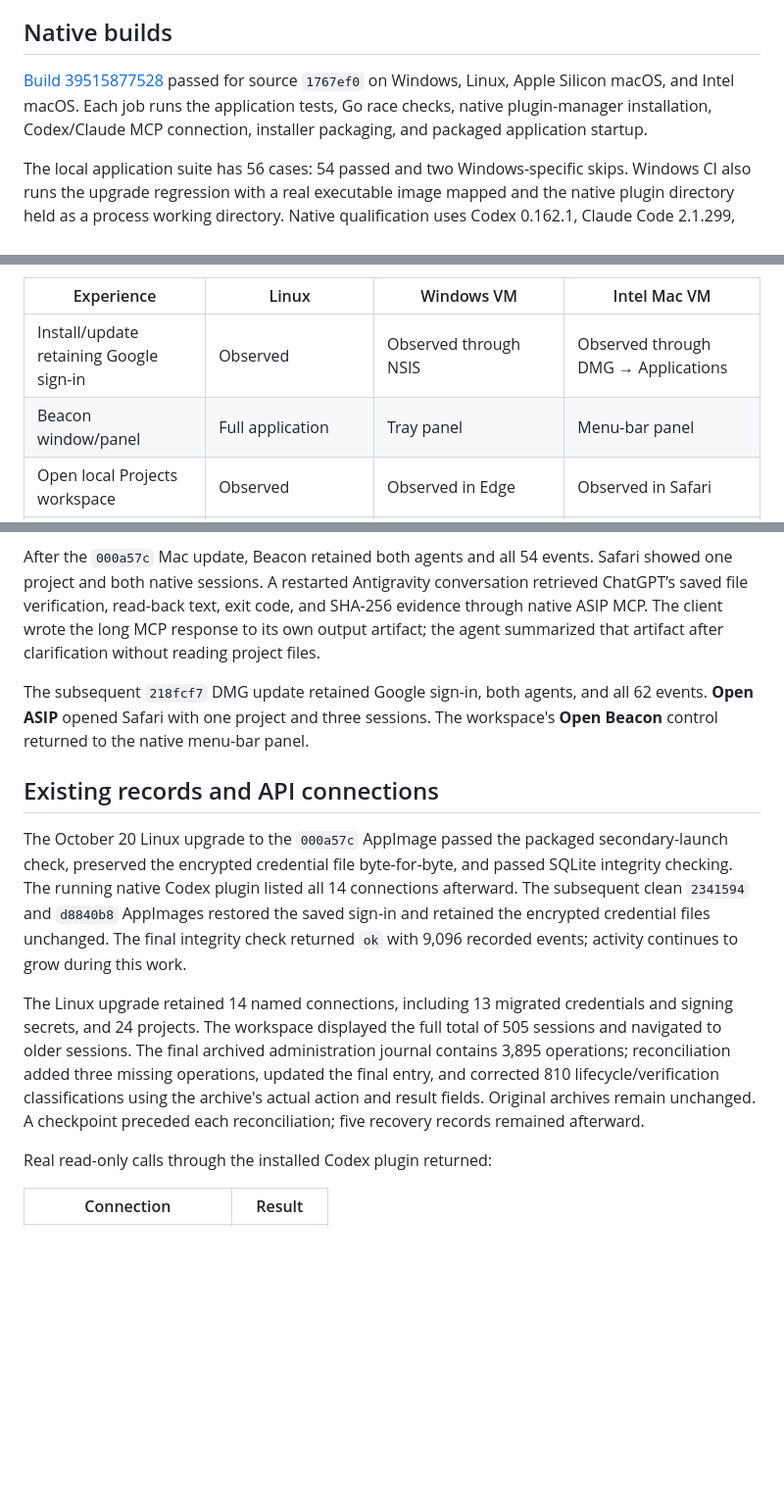
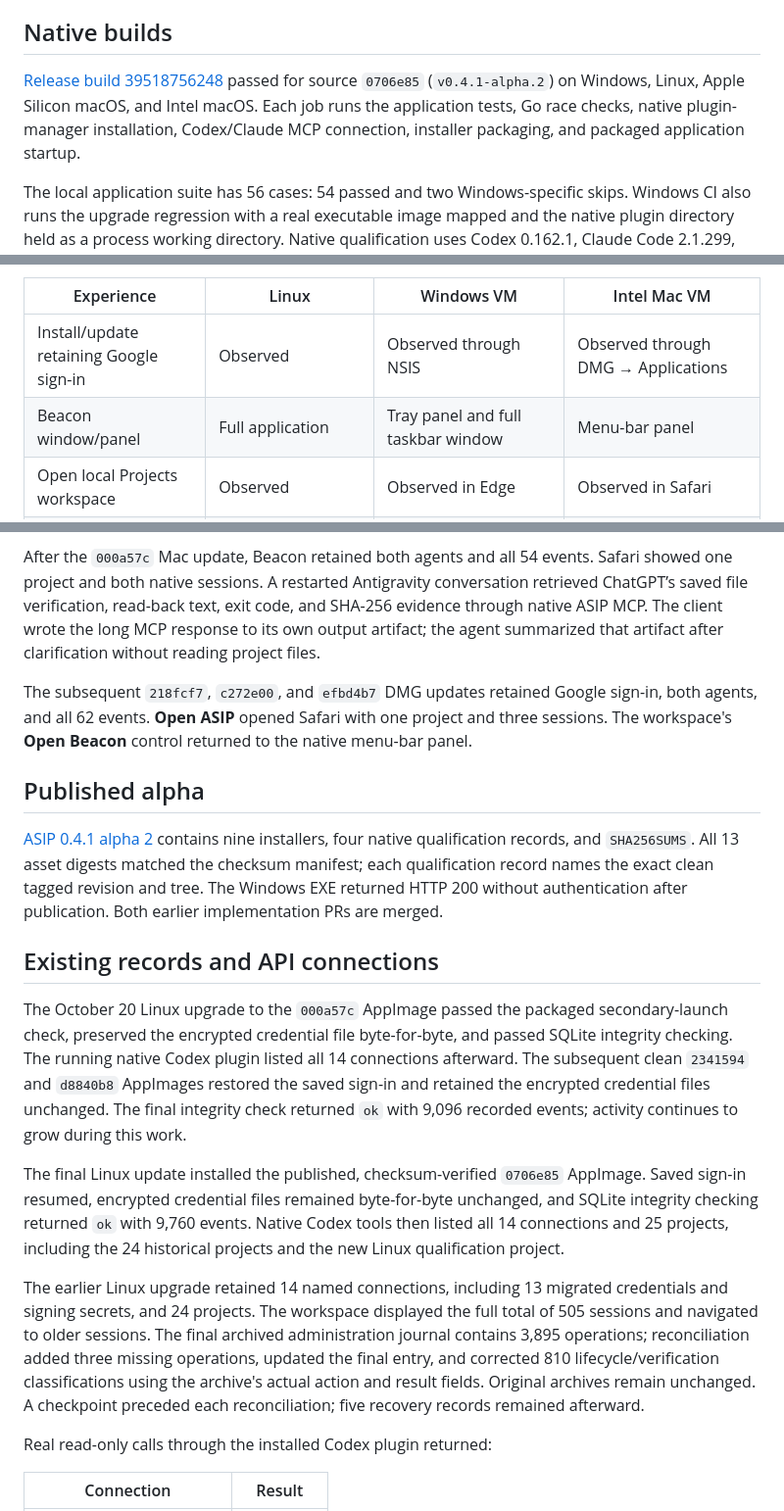
Before and after one commit to M-o-liver/asip-linux, a Markdown page: QUALIFICATION.md, 3 parts joined by grey strips. Shown at 98% size. Rendered like a GitHub page; blank space fills up the shorter version.

Commit message:
Record published alpha checks and final installed desktop results [skip ci]

```diff
--- a/QUALIFICATION.md
+++ b/QUALIFICATION.md
@@ -4,7 +4,7 @@ This page separates native build checks from observed desktop behavior. Installa
 
 ## Native builds
 
-[Build 39515877528](https://github.com/M-o-liver/asip-linux/actions/runs/39515877528) passed for source `1767ef0` on Windows, Linux, Apple Silicon macOS, and Intel macOS. Each job runs the application tests, Go race checks, native plugin-manager installation, Codex/Claude MCP connection, installer packaging, and packaged application startup.
+[Release build 39518756248](https://github.com/M-o-liver/asip-linux/actions/runs/39518756248) passed for source `0706e85` (`v0.4.1-alpha.2`) on Windows, Linux, Apple Silicon macOS, and Intel macOS. Each job runs the application tests, Go race checks, native plugin-manager installation, Codex/Claude MCP connection, installer packaging, and packaged application startup.
 
 The local application suite has 56 cases: 54 passed and two Windows-specific skips. Windows CI also runs the upgrade regression with a real executable image mapped and the native plugin directory held as a process working directory. Native qualification uses Codex 0.162.1, Claude Code 2.1.299, and the pinned Antigravity CLI releases and hashes in `scripts/antigravity-releases.json`. It uses disposable identities and profiles; no model subscription or live provider login is implied by a CI pass.
 
@@ -29,7 +29,7 @@ The VMs initially received source `2a50c4a` from [build 39035520339](https://git
 | Experience                              | Linux                                  | Windows VM                                             | Intel Mac VM                                              |
 | --------------------------------------- | -------------------------------------- | ------------------------------------------------------ | --------------------------------------------------------- |
 | Install/update retaining Google sign-in | Observed                               | Observed through NSIS                                  | Observed through DMG → Applications                       |
-| Beacon window/panel                     | Full application                       | Tray panel                                             | Menu-bar panel                                            |
+| Beacon window/panel                     | Full application                       | Tray panel and full taskbar window                      | Menu-bar panel                                            |
 | Open local Projects workspace           | Observed                               | Observed in Edge                                       | Observed in Safari                                        |
 | ChatGPT/Codex native record and recall  | Observed with existing integration     | Completed file verification and fresh-chat retrieval   | Completed cross-agent recall and file verification        |
 | Packaged Open in ChatGPT button         | Native CLI installed                   | Opened installed ASIP plugin page                      | Opened installed ASIP plugin page                         |
@@ -90,13 +92,19 @@ The Mac is an experimental Intel Sequoia 15.8.1 guest on an AMD host, without ac
 
 After the `000a57c` Mac update, Beacon retained both agents and all 54 events. Safari showed one project and both native sessions. A restarted Antigravity conversation retrieved ChatGPT’s saved file verification, read-back text, exit code, and SHA-256 evidence through native ASIP MCP. The client wrote the long MCP response to its own output artifact; the agent summarized that artifact after clarification without reading project files.
 
-The subsequent `218fcf7` DMG update retained Google sign-in, both agents, and all 62 events. **Open ASIP** opened Safari with one project and three sessions. The workspace's **Open Beacon** control returned to the native menu-bar panel.
+The subsequent `218fcf7`, `c272e00`, and `efbd4b7` DMG updates retained Google sign-in, both agents, and all 62 events. **Open ASIP** opened Safari with one project and three sessions. The workspace's **Open Beacon** control returned to the native menu-bar panel.
+
+## Published alpha
+
+[ASIP 0.4.1 alpha 2](https://github.com/M-o-liver/asip-linux/releases/tag/v0.4.1-alpha.2) contains nine installers, four native qualification records, and `SHA256SUMS`. All 13 asset digests matched the checksum manifest; each qualification record names the exact clean tagged revision and tree. The Windows EXE returned HTTP 200 without authentication after publication. Both earlier implementation PRs are merged.
 
 ## Existing records and API connections
 
 The October 20 Linux upgrade to the `000a57c` AppImage passed the packaged secondary-launch check, preserved the encrypted credential file byte-for-byte, and passed SQLite integrity checking. The running native Codex plugin listed all 14 connections afterward. The subsequent clean `2341594` and `d8840b8` AppImages restored the saved sign-in and retained the encrypted credential files unchanged. The final integrity check returned `ok` with 9,096 recorded events; activity continues to grow during this work.
 
-The Linux upgrade retained 14 named connections, including 13 migrated credentials and signing secrets, and 24 projects. The workspace displayed the full total of 505 sessions and navigated to older sessions. The final archived administration journal contains 3,895 operations; reconciliation added three missing operations, updated the final entry, and corrected 810 lifecycle/verification classifications using the archive's actual action and result fields. Original archives remain unchanged. A checkpoint preceded each reconciliation; five recovery records remained afterward.
+The final Linux update installed the published, checksum-verified `0706e85` AppImage. Saved sign-in resumed, encrypted credential files remained byte-for-byte unchanged, and SQLite integrity checking returned `ok` with 9,760 events. Native Codex tools then listed all 14 connections and 25 projects, including the 24 historical projects and the new Linux qualification project.
+
+The earlier Linux upgrade retained 14 named connections, including 13 migrated credentials and signing secrets, and 24 projects. The workspace displayed the full total of 505 sessions and navigated to older sessions. The final archived administration journal contains 3,895 operations; reconciliation added three missing operations, updated the final entry, and corrected 810 lifecycle/verification classifications using the archive's actual action and result fields. Original archives remain unchanged. A checkpoint preceded each reconciliation; five recovery records remained afterward.
 
 Real read-only calls through the installed Codex plugin returned:
 
```
Also changed, not shown: other parts of QUALIFICATION.md (+3 -0 lines).
